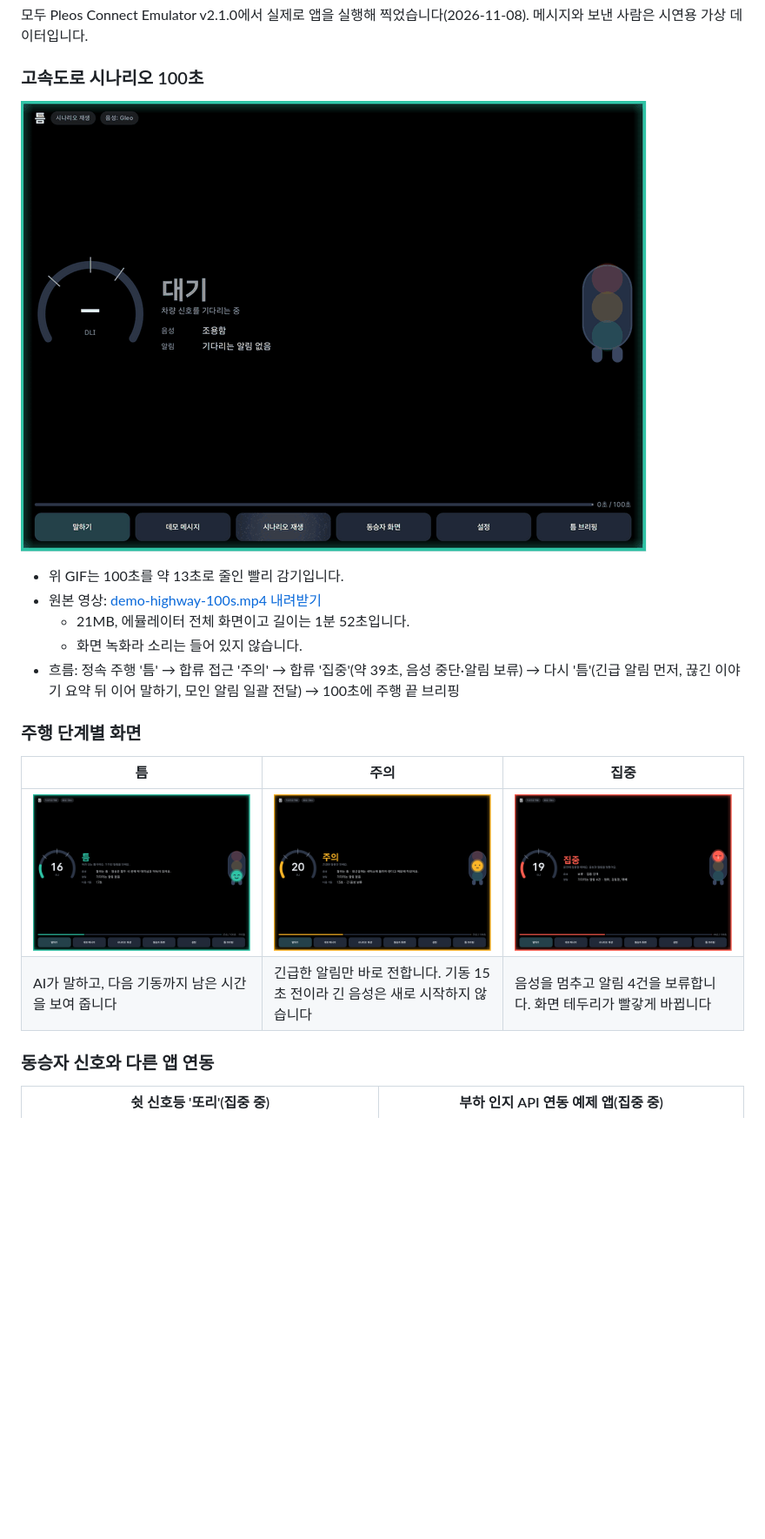
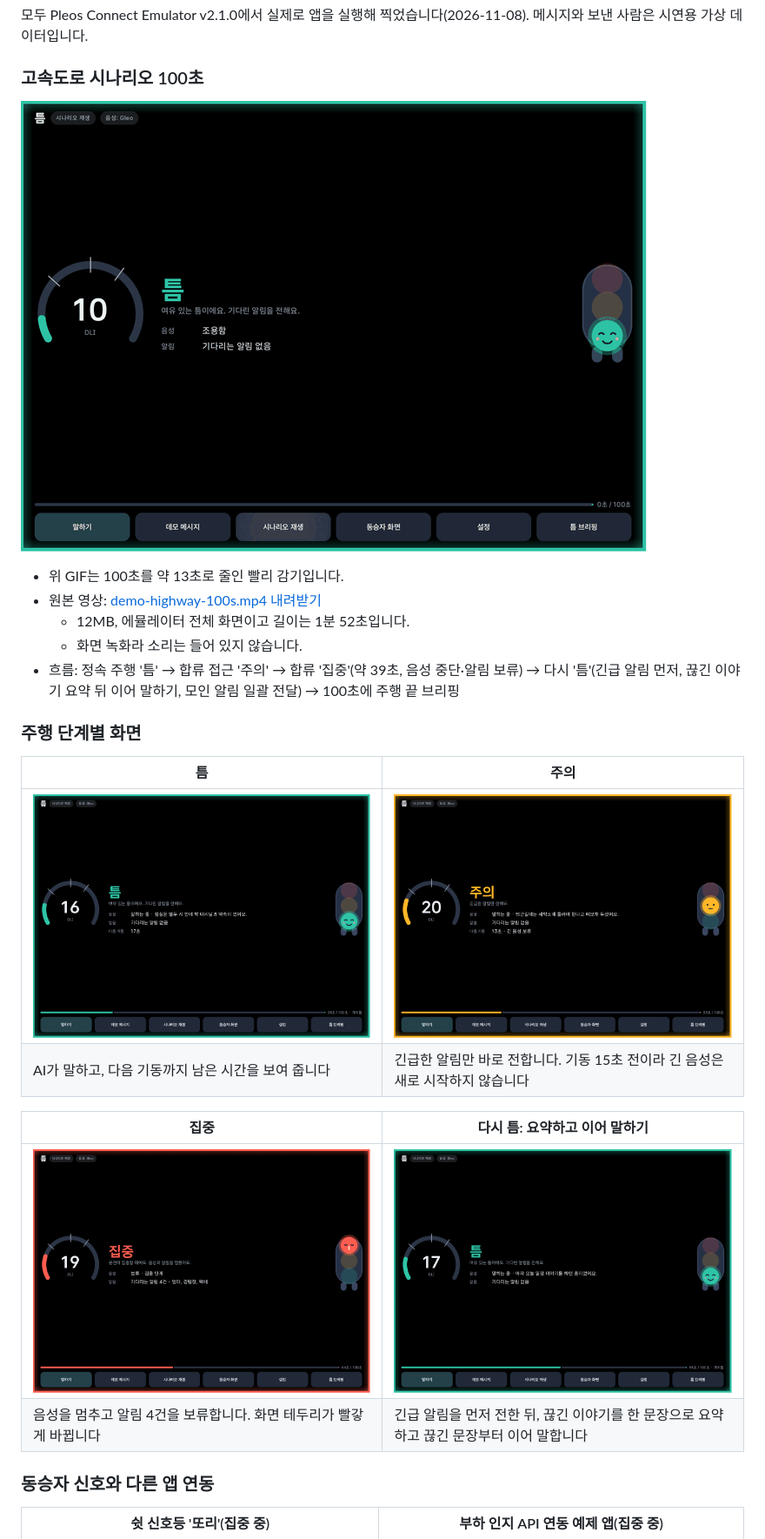
Before and after one commit to duqorrhdrks/teum-pleos-app, a Markdown page: README.md, the part around one of its changes. Shown at 87% size. Rendered like a GitHub page; pictures changed too: docs/media/10-resume-summary.png (added), docs/media/demo-timelapse.gif; blank space fills up the shorter version.

```diff
--- a/README.md
+++ b/README.md
@@ -28,16 +28,21 @@
 
 - 위 GIF는 100초를 약 13초로 줄인 빨리 감기입니다.
 - 원본 영상: [demo-highway-100s.mp4 내려받기](https://github.com/duqorrhdrks/teum-pleos-app/raw/master/docs/media/demo-highway-100s.mp4)
-  - 21MB, 에뮬레이터 전체 화면이고 길이는 1분 52초입니다.
+  - 12MB, 에뮬레이터 전체 화면이고 길이는 1분 52초입니다.
   - 화면 녹화라 소리는 들어 있지 않습니다.
 - 흐름: 정속 주행 '틈' → 합류 접근 '주의' → 합류 '집중'(약 39초, 음성 중단·알림 보류) → 다시 '틈'(긴급 알림 먼저, 끊긴 이야기 요약 뒤 이어 말하기, 모인 알림 일괄 전달) → 100초에 주행 끝 브리핑
 
 ### 주행 단계별 화면
 
-| 틈 | 주의 | 집중 |
-|---|---|---|
-| ![틈 단계](docs/media/03-stage-gap.png) | ![주의 단계](docs/media/04-stage-caution.png) | ![집중 단계](docs/media/05-stage-focus.png) |
-| AI가 말하고, 다음 기동까지 남은 시간을 보여 줍니다 | 긴급한 알림만 바로 전합니다. 기동 15초 전이라 긴 음성은 새로 시작하지 않습니다 | 음성을 멈추고 알림 4건을 보류합니다. 화면 테두리가 빨갛게 바뀝니다 |
+| 틈 | 주의 |
+|---|---|
+| ![틈 단계](docs/media/03-stage-gap.png) | ![주의 단계](docs/media/04-stage-caution.png) |
+| AI가 말하고, 다음 기동까지 남은 시간을 보여 줍니다 | 긴급한 알림만 바로 전합니다. 기동 15초 전이라 긴 음성은 새로 시작하지 않습니다 |
+
+| 집중 | 다시 틈: 요약하고 이어 말하기 |
+|---|---|
+| ![집중 단계](docs/media/05-stage-focus.png) | ![요약 재개](docs/media/10-resume-summary.png) |
+| 음성을 멈추고 알림 4건을 보류합니다. 화면 테두리가 빨갛게 바뀝니다 | 긴급 알림을 먼저 전한 뒤, 끊긴 이야기를 한 문장으로 요약하고 끊긴 문장부터 이어 말합니다 |
 
 ### 동승자 신호와 다른 앱 연동
 
```
Also changed, not shown: other parts of README.md (+5 -2 lines), 6 other files.
